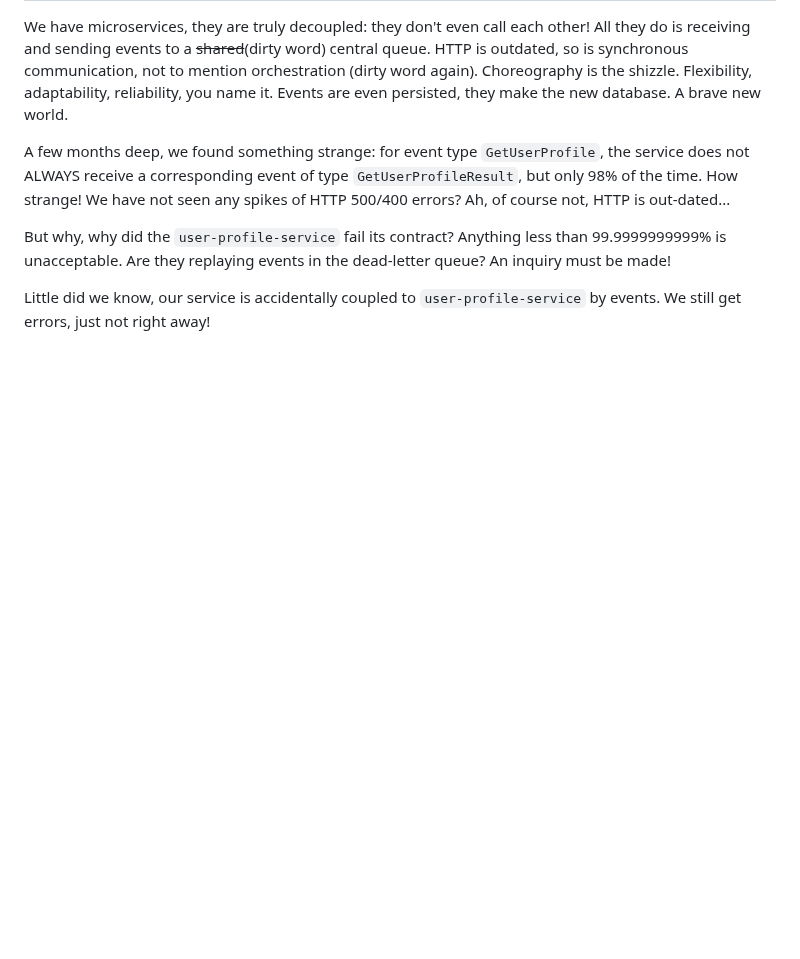
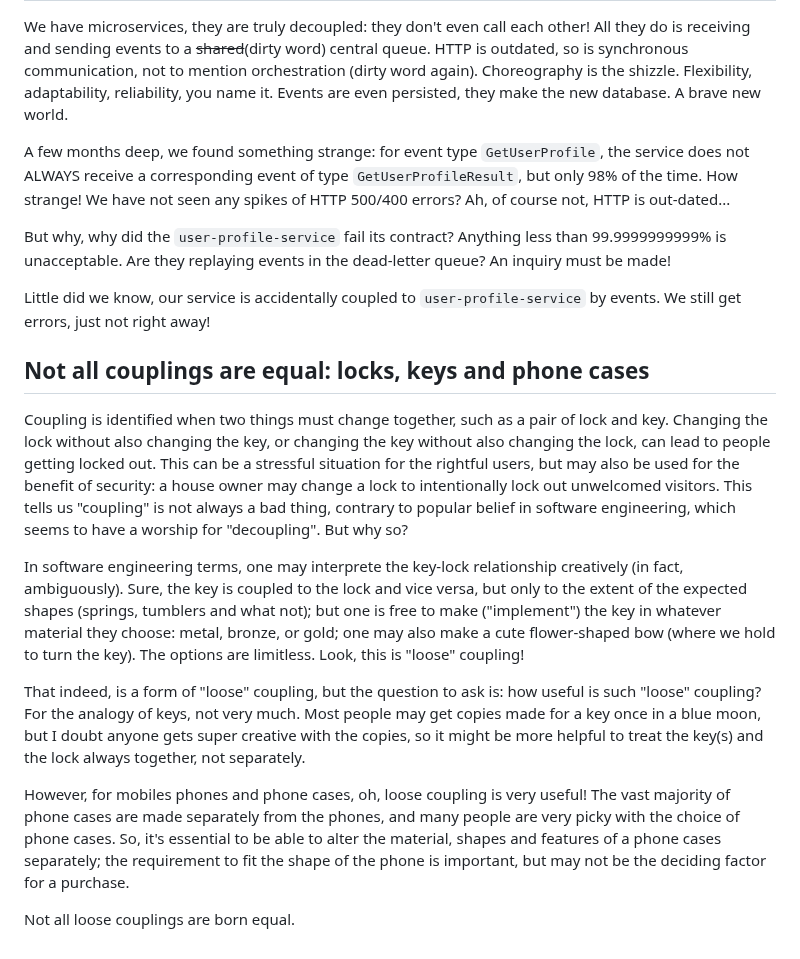
Before and after one commit to hackle/blog-rust, a Markdown page: raw/accidentally-coupled.md, the part around the change. Rendered like a GitHub page; blank space fills up the shorter version.

```diff
--- a/raw/accidentally-coupled.md
+++ b/raw/accidentally-coupled.md
@@ -95,3 +95,15 @@ A few months deep, we found something strange: for event type `GetUserProfile`,
 But why, why did the `user-profile-service` fail its contract? Anything less than 99.9999999999% is unacceptable. Are they replaying events in the dead-letter queue? An inquiry must be made!
 
 Little did we know, our service is accidentally coupled to `user-profile-service` by events. We still get errors, just not right away!
+
+## Not all couplings are equal: locks, keys and phone cases
+
+Coupling is identified when two things must change together, such as a pair of lock and key. Changing the lock without also changing the key, or changing the key without also changing the lock, can lead to people getting locked out. This can be a stressful situation for the rightful users, but may also be used for the benefit of security: a house owner may change a lock to intentionally lock out unwelcomed visitors. This tells us "coupling" is not always a bad thing, contrary to popular belief in software engineering, which seems to have a worship for "decoupling". But why so?
+
+In software engineering terms, one may interprete the key-lock relationship creatively (in fact, ambiguously). Sure, the key is coupled to the lock and vice versa, but only to the extent of the expected shapes (springs, tumblers and what not); but one is free to make ("implement") the key in whatever material they choose: metal, bronze, or gold; one may also make a cute flower-shaped bow (where we hold to turn the key). The options are limitless. Look, this is "loose" coupling!
+
+That indeed, is a form of "loose" coupling, but the question to ask is: how useful is such "loose" coupling? For the analogy of keys, not very much. Most people may get copies made for a key once in a blue moon, but I doubt anyone gets super creative with the copies, so it might be more helpful to treat the key(s) and the lock always together, not separately.
+
+However, for mobiles phones and phone cases, oh, loose coupling is very useful! The vast majority of phone cases are made separately from the phones, and many people are very picky with the choice of phone cases. So, it's essential to be able to alter the material, shapes and features of a phone cases separately; the requirement to fit the shape of the phone is important, but may not be the deciding factor for a purchase.
+
+Not all loose couplings are born equal.
```
